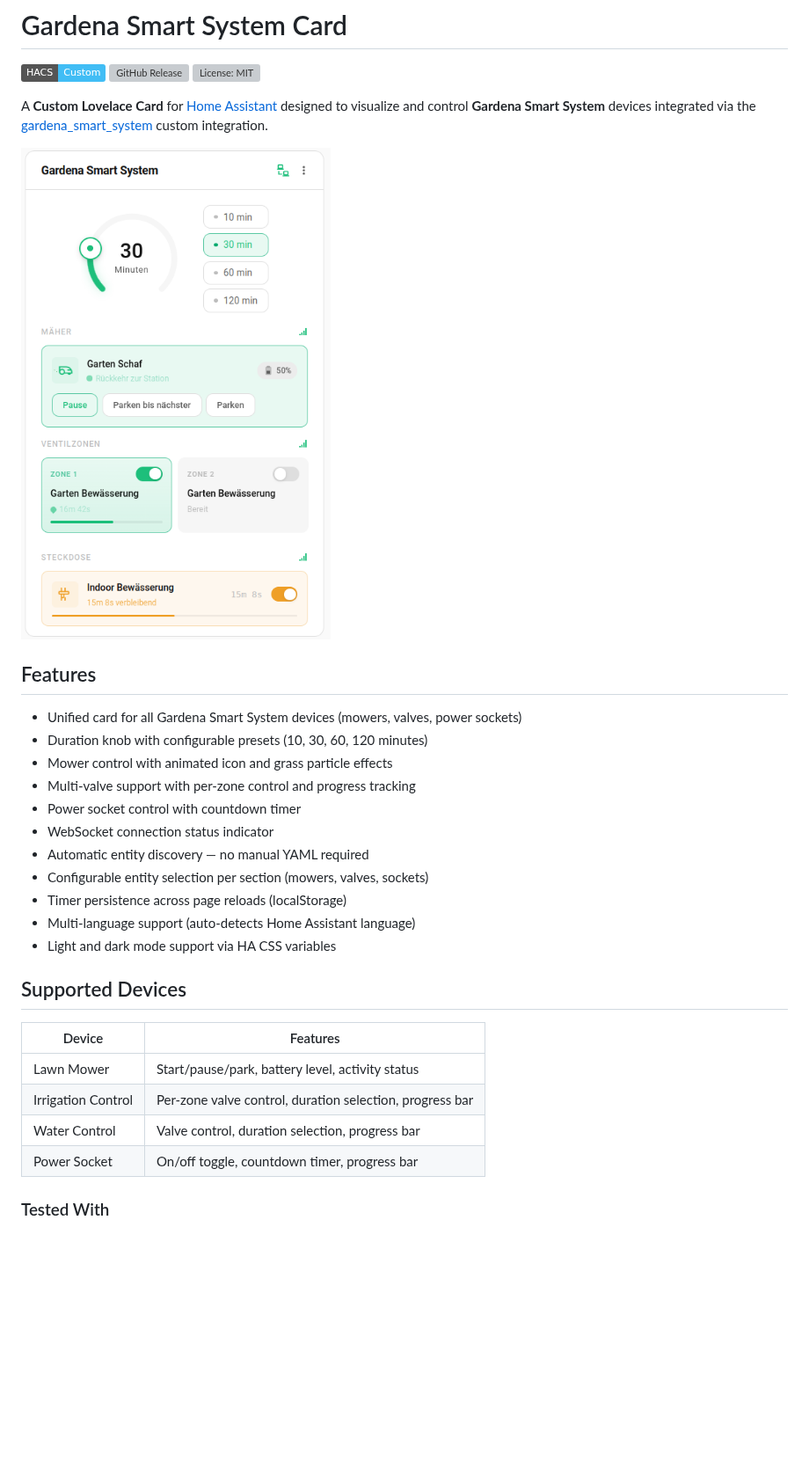
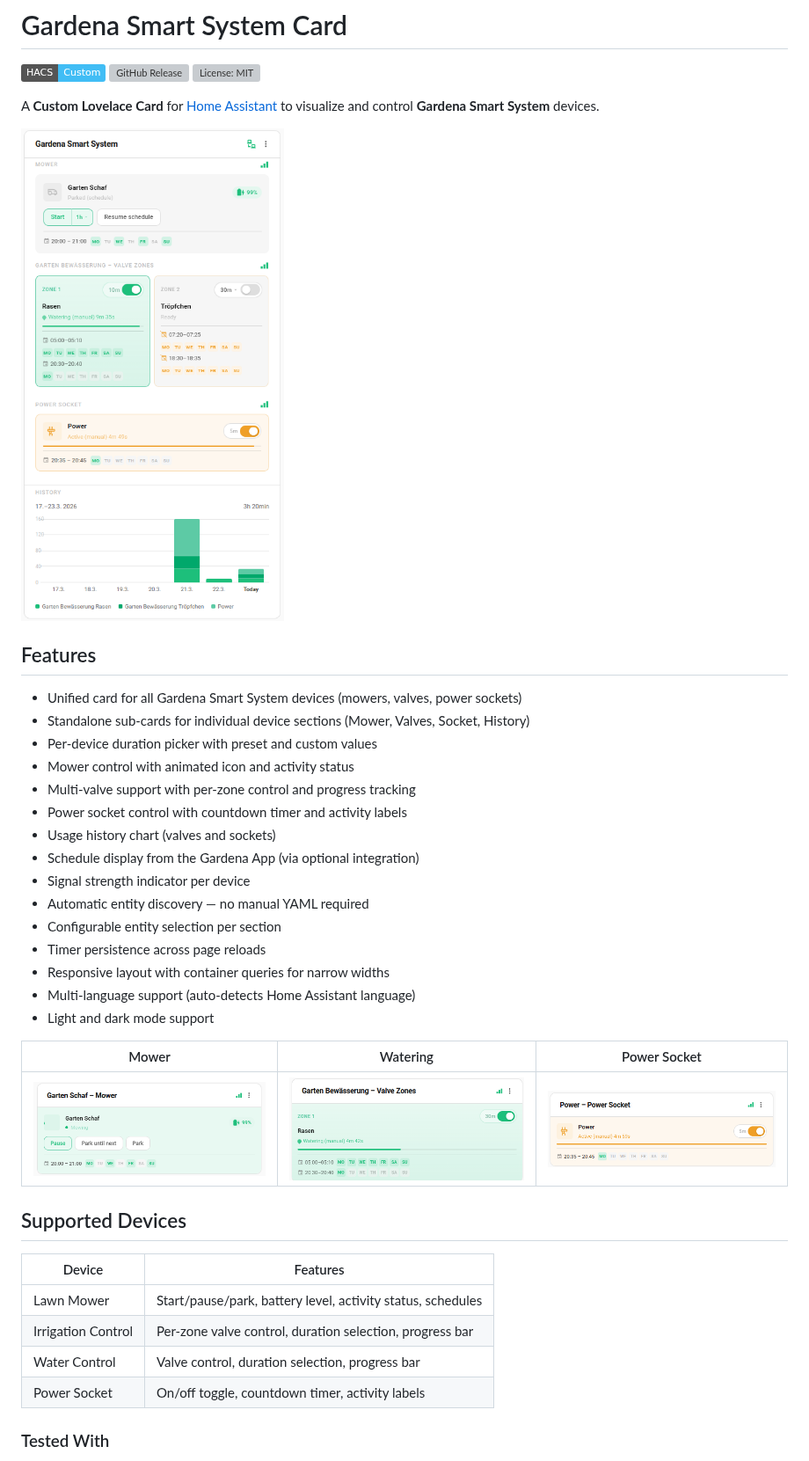
Before and after one commit to mtheli/gardena-smart-system-card, a Markdown page: README.md, the part around one of its changes. Shown at 88% size. GitHub-like rendering; pictures changed too: screenshots/OverallCard.png (added), screenshots/SingleMowing.png (added), screenshots/SinglePower.png (added); badges without logos; blank space fills up the shorter version; grey boxes are pictures that could not be loaded.

```diff
--- a/README.md
+++ b/README.md
@@ -4,32 +4,40 @@
 [![GitHub Release](https://img.shields.io/github/v/release/mtheli/gardena-smart-system-card)](https://github.com/mtheli/gardena-smart-system-card/releases)
 [![License: MIT](https://img.shields.io/github/license/mtheli/gardena-smart-system-card)](LICENSE)
 
-A **Custom Lovelace Card** for [Home Assistant](https://www.home-assistant.io/) designed to visualize and control **Gardena Smart System** devices integrated via the [gardena_smart_system](https://github.com/py-smart-gardena/hass-gardena-smart-system) custom integration.
+A **Custom Lovelace Card** for [Home Assistant](https://www.home-assistant.io/) to visualize and control **Gardena Smart System** devices.
 
-![Gardena Smart System Card](screenshots/card.png)
+![Gardena Smart System Card](screenshots/OverallCard.png)
 
 ## Features
 
 - Unified card for all Gardena Smart System devices (mowers, valves, power sockets)
-- Duration knob with configurable presets (10, 30, 60, 120 minutes)
-- Mower control with animated icon and grass particle effects
+- Standalone sub-cards for individual device sections (Mower, Valves, Socket, History)
+- Per-device duration picker with preset and custom values
+- Mower control with animated icon and activity status
 - Multi-valve support with per-zone control and progress tracking
-- Power socket control with countdown timer
-- WebSocket connection status indicator
+- Power socket control with countdown timer and activity labels
+- Usage history chart (valves and sockets)
+- Schedule display from the Gardena App (via optional integration)
+- Signal strength indicator per device
 - Automatic entity discovery — no manual YAML required
-- Configurable entity selection per section (mowers, valves, sockets)
-- Timer persistence across page reloads (localStorage)
+- Configurable entity selection per section
+- Timer persistence across page reloads
+- Responsive layout with container queries for narrow widths
 - Multi-language support (auto-detects Home Assistant language)
-- Light and dark mode support via HA CSS variables
+- Light and dark mode support
+
+| Mower | Watering | Power Socket |
+|-------|----------|--------------|
+| ![Mower](screenshots/SingleMowing.png) | ![Watering](screenshots/SingleWatering.png) | ![Power](screenshots/SinglePower.png) |
 
 ## Supported Devices
 
 | Device               | Features                                                    |
 |----------------------|-------------------------------------------------------------|
-| Lawn Mower           | Start/pause/park, battery level, activity status            |
+| Lawn Mower           | Start/pause/park, battery level, activity status, schedules |
 | Irrigation Control   | Per-zone valve control, duration selection, progress bar    |
 | Water Control        | Valve control, duration selection, progress bar             |
-| Power Socket         | On/off toggle, countdown timer, progress bar               |
+| Power Socket         | On/off toggle, countdown timer, activity labels             |
 
 ### Tested With
 
```
Also changed, not shown: other parts of README.md (+72 -19 lines).
